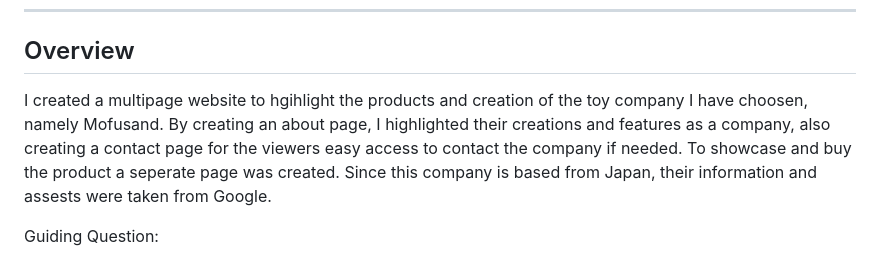
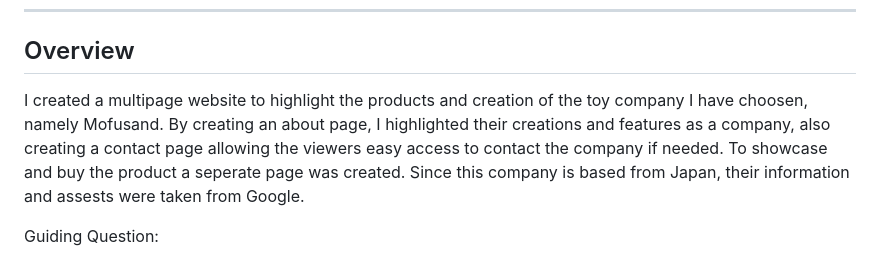
Before and after one commit to kiamiese/WD-SEATWORK-TOY-COMPANY, a Markdown page: readme.md, the part around the change. Drawn GitHub-style.

```diff
--- a/readme.md
+++ b/readme.md
@@ -59,7 +59,7 @@
 
 <!-- TODO: To be changed -->
 <!-- The following are just sample -->
-I created a multipage website to hgihlight the products and creation of the toy company I have choosen, namely Mofusand. By creating an about page, I highlighted their creations and features as a company, also creating a contact page for the viewers easy access to contact the company if needed. To showcase and buy the product a seperate page was created. Since this company is based from Japan, their information and assests were taken from Google.
+I created a multipage website to highlight the products and creation of the toy company I have choosen, namely Mofusand. By creating an about page, I highlighted their creations and features as a company, also creating a contact page allowing the viewers easy access to contact the company if needed. To showcase and buy the product a seperate page was created. Since this company is based from Japan, their information and assests were taken from Google.
 
 Guiding Question:
 - What is the project - a multi page website for a toy company.
```
